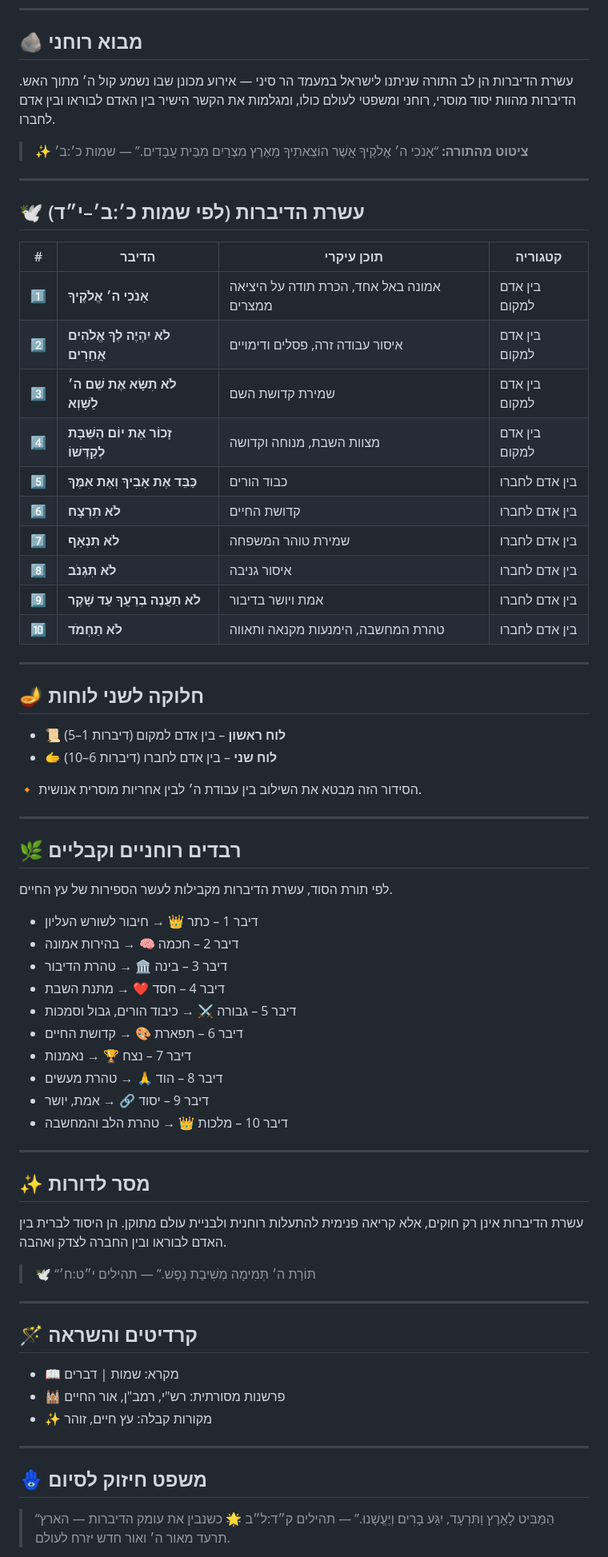
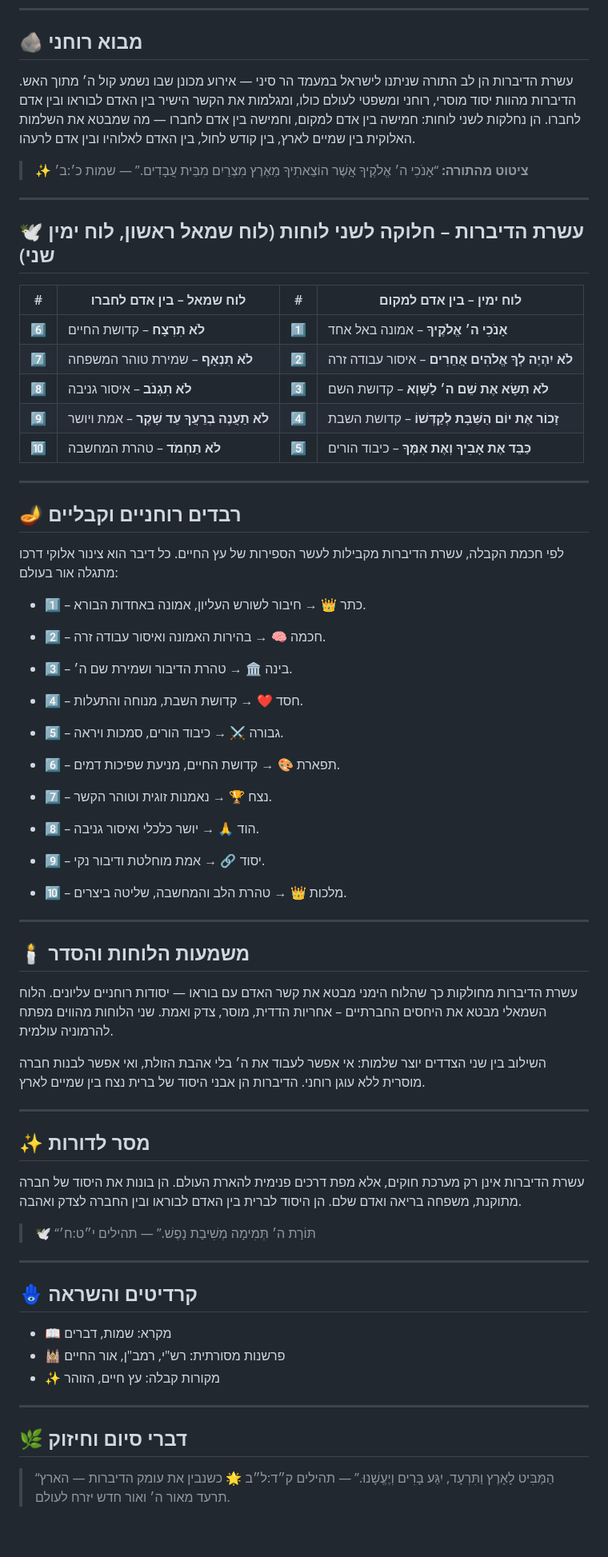
Before and after one commit to AnLoMinus/TenLight, a Markdown page: README.md, the part around the change printed below. Shown: that part at 80% size. Drawn GitHub-style; blank space fills up the shorter version.

Commit message:
Revise Ten Commandments section with new structure
Updated the structure and content of the Ten Commandments section, including the division into two tablets and spiritual insights.

```diff
--- a/README.md
+++ b/README.md
@@ -9,7 +9,7 @@
 
 ## 🪨 מבוא רוחני
 
-עשרת הדיברות הן לב התורה שניתנו לישראל במעמד הר סיני — אירוע מכונן שבו נשמע קול ה׳ מתוך האש. הדיברות מהוות יסוד מוסרי, רוחני ומשפטי לעולם כולו, ומגלמות את הקשר הישיר בין האדם לבוראו ובין אדם לחברו.
+עשרת הדיברות הן לב התורה שניתנו לישראל במעמד הר סיני — אירוע מכונן שבו נשמע קול ה׳ מתוך האש. הדיברות מהוות יסוד מוסרי, רוחני ומשפטי לעולם כולו, ומגלמות את הקשר הישיר בין האדם לבוראו ובין אדם לחברו. הן נחלקות לשני לוחות: חמישה בין אדם למקום, וחמישה בין אדם לחברו — מה שמבטא את השלמות האלוקית בין שמיים לארץ, בין קודש לחול, בין האדם לאלוהיו ובין אדם לרעהו.
 
 > ✨ **ציטוט מהתורה:**
 > “אָנֹכִי ה׳ אֱלֹקֶיךָ אֲשֶׁר הוֹצֵאתִיךָ מֵאֶרֶץ מִצְרַיִם מִבֵּית עֲבָדִים.”
@@ -17,66 +17,69 @@
 
 ---
 
-## 🕊️ עשרת הדיברות (לפי שמות כ׳:ב׳–י״ד)
+## 🕊️ עשרת הדיברות – חלוקה לשני לוחות (לוח שמאל ראשון, לוח ימין שני)
 
-| #   | הדיבר                                      | תוכן עיקרי                                | קטגוריה       |
-| --- | ------------------------------------------ | ----------------------------------------- | ------------- |
-| 1️⃣ | **אָנֹכִי ה׳ אֱלֹקֶיךָ**                   | אמונה באל אחד, הכרת תודה על היציאה ממצרים | בין אדם למקום |
-| 2️⃣ | **לֹא יִהְיֶה לְךָ אֱלֹהִים אֲחֵרִים**     | איסור עבודה זרה, פסלים ודימויים           | בין אדם למקום |
-| 3️⃣ | **לֹא תִשָּׂא אֶת שֵׁם ה׳ לַשָּׁוְא**      | שמירת קדושת השם                           | בין אדם למקום |
-| 4️⃣ | **זָכוֹר אֶת יוֹם הַשַּׁבָּת לְקַדְּשׁוֹ** | מצוות השבת, מנוחה וקדושה                  | בין אדם למקום |
-| 5️⃣ | **כַּבֵּד אֶת אָבִיךָ וְאֶת אִמֶּךָ**      | כבוד הורים                                | בין אדם לחברו |
-| 6️⃣ | **לֹא תִרְצָח**                            | קדושת החיים                               | בין אדם לחברו |
-| 7️⃣ | **לֹא תִנְאָף**                            | שמירת טוהר המשפחה                         | בין אדם לחברו |
-| 8️⃣ | **לֹא תִגְנֹב**                            | איסור גניבה                               | בין אדם לחברו |
-| 9️⃣ | **לֹא תַעֲנֶה בְרֵעֲךָ עֵד שָׁקֶר**        | אמת ויושר בדיבור                          | בין אדם לחברו |
-| 🔟  | **לֹא תַחְמֹד**                            | טהרת המחשבה, הימנעות מקנאה ותאווה         | בין אדם לחברו |
+| #   | לוח שמאל – בין אדם לחברו                        | #   | לוח ימין – בין אדם למקום                                 |
+| --- | ----------------------------------------------- | --- | -------------------------------------------------------- |
+| 6️⃣ | **לֹא תִרְצָח** – קדושת החיים                   | 1️⃣ | **אָנֹכִי ה׳ אֱלֹקֶיךָ** – אמונה באל אחד                 |
+| 7️⃣ | **לֹא תִנְאָף** – שמירת טוהר המשפחה             | 2️⃣ | **לֹא יִהְיֶה לְךָ אֱלֹהִים אֲחֵרִים** – איסור עבודה זרה |
+| 8️⃣ | **לֹא תִגְנֹב** – איסור גניבה                   | 3️⃣ | **לֹא תִשָּׂא אֶת שֵׁם ה׳ לַשָּׁוְא** – קדושת השם        |
+| 9️⃣ | **לֹא תַעֲנֶה בְרֵעֲךָ עֵד שָׁקֶר** – אמת ויושר | 4️⃣ | **זָכוֹר אֶת יוֹם הַשַּׁבָּת לְקַדְּשׁוֹ** – קדושת השבת  |
+| 🔟  | **לֹא תַחְמֹד** – טהרת המחשבה                   | 5️⃣ | **כַּבֵּד אֶת אָבִיךָ וְאֶת אִמֶּךָ** – כיבוד הורים      |
 
 ---
 
-## 🪔 חלוקה לשני לוחות
+## 🪔 רבדים רוחניים וקבליים
 
-* 📜 **לוח ראשון** – בין אדם למקום (דיברות 1–5)
-* 🫱 **לוח שני** – בין אדם לחברו (דיברות 6–10)
+לפי חכמת הקבלה, עשרת הדיברות מקבילות לעשר הספירות של עץ החיים. כל דיבר הוא צינור אלוקי דרכו מתגלה אור בעולם:
 
-🔸 הסידור הזה מבטא את השילוב בין עבודת ה׳ לבין אחריות מוסרית אנושית.
+* 1️⃣ – כתר 👑 → חיבור לשורש העליון, אמונה באחדות הבורא.
+
+* 2️⃣ – חכמה 🧠 → בהירות האמונה ואיסור עבודה זרה.
+
+* 3️⃣ – בינה 🏛 → טהרת הדיבור ושמירת שם ה׳.
+
+* 4️⃣ – חסד ❤️ → קדושת השבת, מנוחה והתעלות.
+
+* 5️⃣ – גבורה ⚔ → כיבוד הורים, סמכות ויראה.
+
+* 6️⃣ – תפארת 🎨 → קדושת החיים, מניעת שפיכות דמים.
+
+* 7️⃣ – נצח 🏆 → נאמנות זוגית וטוהר הקשר.
+
+* 8️⃣ – הוד 🙏 → יושר כלכלי ואיסור גניבה.
+
+* 9️⃣ – יסוד 🔗 → אמת מוחלטת ודיבור נקי.
+
+* 🔟 – מלכות 👑 → טהרת הלב והמחשבה, שליטה ביצרים.
 
 ---
 
-## 🌿 רבדים רוחניים וקבליים
+## 🕯️ משמעות הלוחות והסדר
 
-לפי תורת הסוד, עשרת הדיברות מקבילות לעשר הספירות של עץ החיים.
+עשרת הדיברות מחולקות כך שהלוח הימני מבטא את קשר האדם עם בוראו — יסודות רוחניים עליונים. הלוח השמאלי מבטא את היחסים החברתיים – אחריות הדדית, מוסר, צדק ואמת. שני הלוחות מהווים מפתח להרמוניה עולמית.
 
-* דיבר 1 – כתר 👑 → חיבור לשורש העליון
-* דיבר 2 – חכמה 🧠 → בהירות אמונה
-* דיבר 3 – בינה 🏛 → טהרת הדיבור
-* דיבר 4 – חסד ❤️ → מתנת השבת
-* דיבר 5 – גבורה ⚔ → כיבוד הורים, גבול וסמכות
-* דיבר 6 – תפארת 🎨 → קדושת החיים
-* דיבר 7 – נצח 🏆 → נאמנות
-* דיבר 8 – הוד 🙏 → טהרת מעשים
-* דיבר 9 – יסוד 🔗 → אמת, יושר
-* דיבר 10 – מלכות 👑 → טהרת הלב והמחשבה
+השילוב בין שני הצדדים יוצר שלמות: אי אפשר לעבוד את ה׳ בלי אהבת הזולת, ואי אפשר לבנות חברה מוסרית ללא עוגן רוחני. הדיברות הן אבני היסוד של ברית נצח בין שמיים לארץ.
 
 ---
 
 ## ✨ מסר לדורות
 
-עשרת הדיברות אינן רק חוקים, אלא קריאה פנימית להתעלות רוחנית ולבניית עולם מתוקן. הן היסוד לברית בין האדם לבוראו ובין החברה לצדק ואהבה.
+עשרת הדיברות אינן רק מערכת חוקים, אלא מפת דרכים פנימית להארת העולם. הן בונות את היסוד של חברה מתוקנת, משפחה בריאה ואדם שלם. הן היסוד לברית בין האדם לבוראו ובין החברה לצדק ואהבה.
 
 > 🕊️ “תּוֹרַת ה׳ תְּמִימָה מְשִׁיבַת נָפֶשׁ.” — תהילים י״ט:ח׳
 
 ---
 
-## 🪄 קרדיטים והשראה
+## 🪬 קרדיטים והשראה
 
-* 📖 מקרא: שמות | דברים
+* 📖 מקרא: שמות, דברים
 * 🕍 פרשנות מסורתית: רש"י, רמב"ן, אור החיים
-* ✨ מקורות קבלה: עץ חיים, זוהר
+* ✨ מקורות קבלה: עץ חיים, הזוהר
 
 ---
 
-## 🪬 משפט חיזוק לסיום
+## 🌿 דברי סיום וחיזוק
 
 > “הַמַּבִּיט לָאָרֶץ וַתִּרְעָד, יִגַּע בָּרִים וְיֶעֱשָׁנוּ.” — תהילים ק״ד:ל״ב
 > 🌟 כשנבין את עומק הדיברות — הארץ תרעד מאור ה׳ ואור חדש יזרח לעולם.
```
Also changed, not shown: other parts of README.md (+1 -3 lines).
